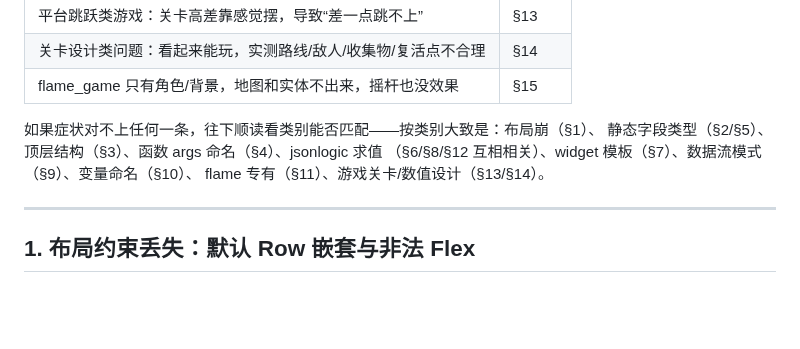
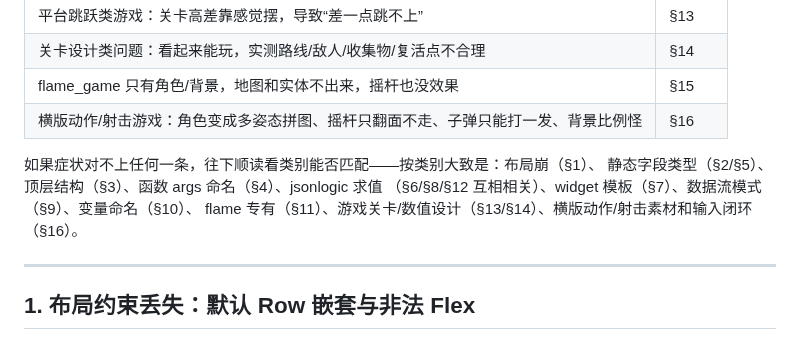
Before and after one commit to dapangyu-fish/ai-app, a Markdown page: templates/bacsase/anti_patterns_and_pitfalls.md, the part around one of its changes. Rendered like a GitHub page; blank space fills up the shorter version.

Commit message:
docs: add run and gun game pitfalls

```diff
--- a/templates/bacsase/anti_patterns_and_pitfalls.md
+++ b/templates/bacsase/anti_patterns_and_pitfalls.md
@@ -25,11 +25,12 @@
 | 平台跳跃类游戏：关卡高差靠感觉摆，导致“差一点跳不上” | §13 |
 | 关卡设计类问题：看起来能玩，实测路线/敌人/收集物/复活点不合理 | §14 |
 | flame_game 只有角色/背景，地图和实体不出来，摇杆也没效果 | §15 |
+| 横版动作/射击游戏：角色变成多姿态拼图、摇杆只翻面不走、子弹只能打一发、背景比例怪 | §16 |
 
 如果症状对不上任何一条，往下顺读看类别能否匹配——按类别大致是：布局崩（§1）、
 静态字段类型（§2/§5）、顶层结构（§3）、函数 args 命名（§4）、jsonlogic 求值
 （§6/§8/§12 互相相关）、widget 模板（§7）、数据流模式（§9）、变量命名（§10）、
-flame 专有（§11）、游戏关卡/数值设计（§13/§14）。
+flame 专有（§11）、游戏关卡/数值设计（§13/§14）、横版动作/射击素材和输入闭环（§16）。
 
 ---
 
```
Also changed, not shown: other parts of templates/bacsase/anti_patterns_and_pitfalls.md (+52 -0 lines).
